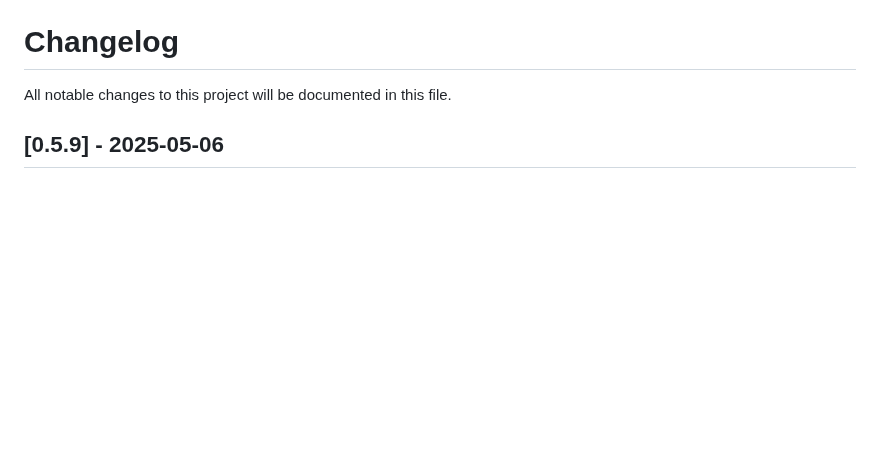
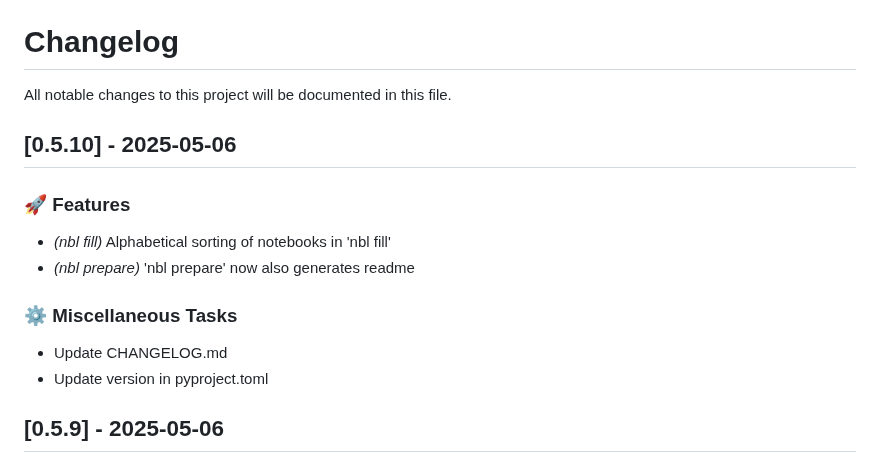
Before and after one commit to lukastk/nblite, a Markdown page: CHANGELOG.md, the part around the change. Rendered like a GitHub page; blank space fills up the shorter version.

Commit message:
chore: Update CHANGELOG.md

```diff
--- a/CHANGELOG.md
+++ b/CHANGELOG.md
@@ -1,6 +1,18 @@
 # Changelog
 
 All notable changes to this project will be documented in this file.
+
+## [0.5.10] - 2025-05-06
+
+### 🚀 Features
+
+- *(nbl fill)* Alphabetical sorting of notebooks in 'nbl fill'
+- *(nbl prepare)* 'nbl prepare' now also generates readme
+
+### ⚙️ Miscellaneous Tasks
+
+- Update CHANGELOG.md
+- Update version in pyproject.toml
 
 ## [0.5.9] - 2025-05-06
 
```
